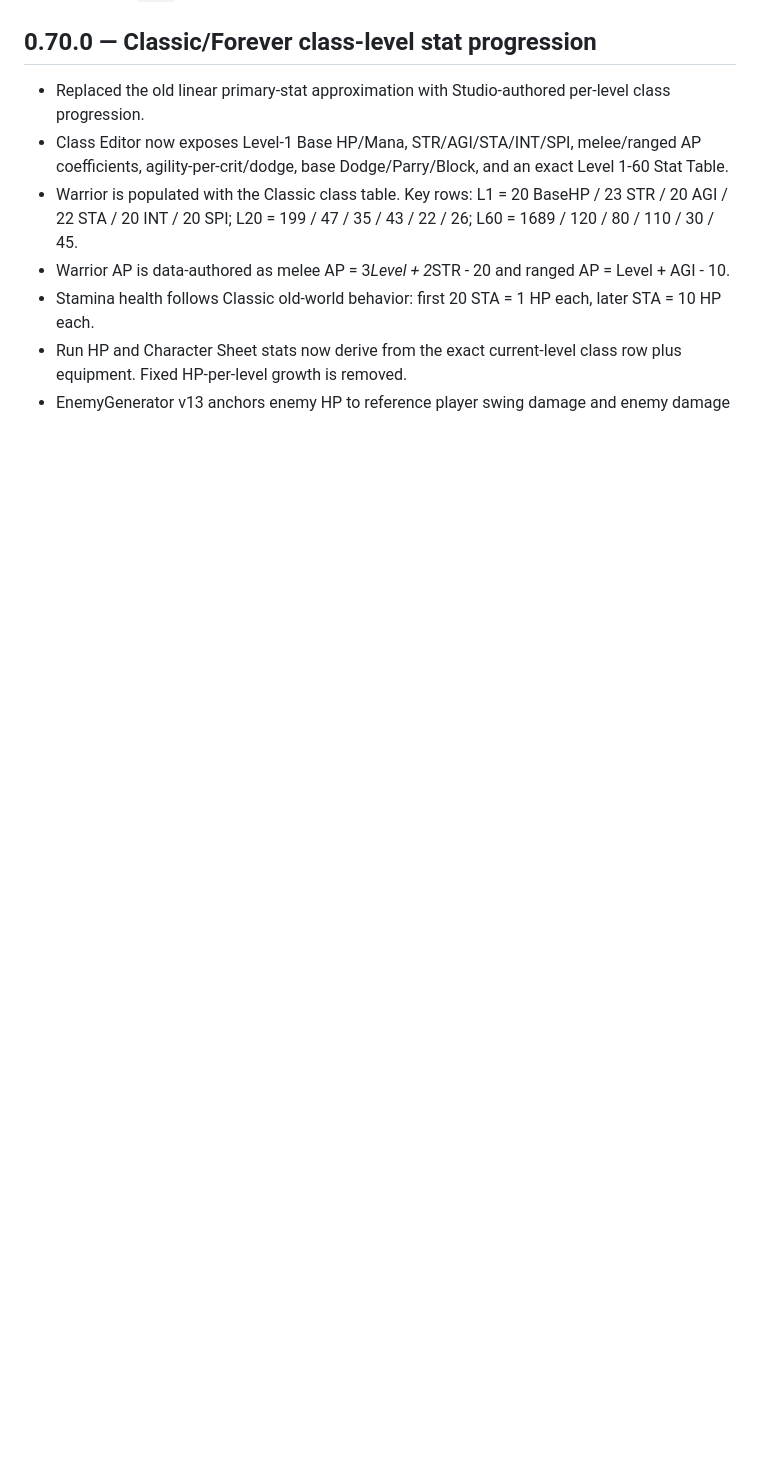
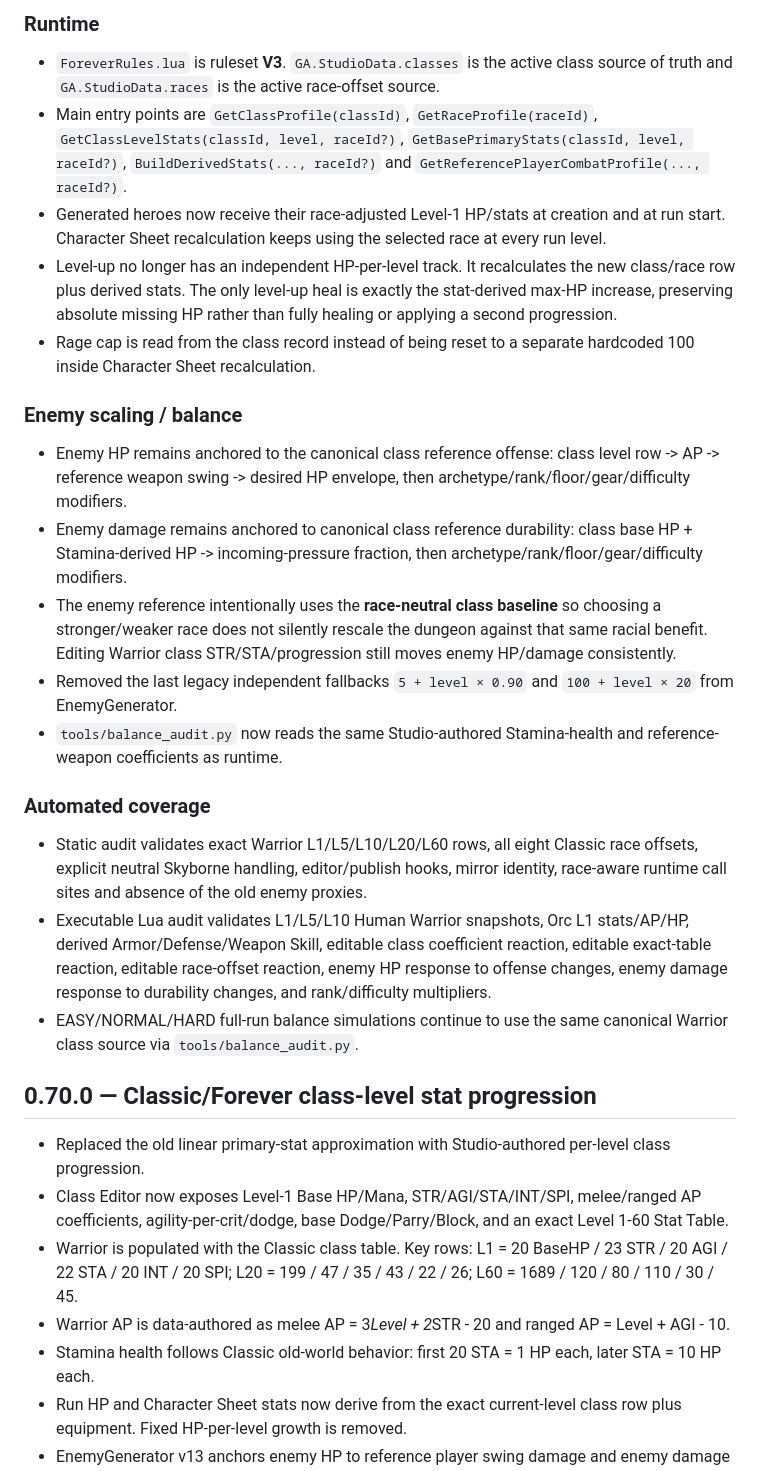
Before and after one commit to indarkbatta/goblinArcade, a Markdown page: HANDOFF.md, the part around one of its changes. Drawn GitHub-style; blank space fills up the shorter version.

Commit message:
Document race-aware Classic progression and enemy scaling

```diff
--- a/HANDOFF.md
+++ b/HANDOFF.md
@@ -9,3 +46,25 @@ Default branch: `main`
+### Runtime
+
+- `ForeverRules.lua` is ruleset **V3**. `GA.StudioData.classes` is the active class source of truth and `GA.StudioData.races` is the active race-offset source.
+- Main entry points are `GetClassProfile(classId)`, `GetRaceProfile(raceId)`, `GetClassLevelStats(classId, level, raceId?)`, `GetBasePrimaryStats(classId, level, raceId?)`, `BuildDerivedStats(..., raceId?)` and `GetReferencePlayerCombatProfile(..., raceId?)`.
+- Generated heroes now receive their race-adjusted Level-1 HP/stats at creation and at run start. Character Sheet recalculation keeps using the selected race at every run level.
+- Level-up no longer has an independent HP-per-level track. It recalculates the new class/race row plus derived stats. The only level-up heal is exactly the stat-derived max-HP increase, preserving absolute missing HP rather than fully healing or applying a second progression.
+- Rage cap is read from the class record instead of being reset to a separate hardcoded 100 inside Character Sheet recalculation.
+
+### Enemy scaling / balance
+
+- Enemy HP remains anchored to the canonical class reference offense: class level row -> AP -> reference weapon swing -> desired HP envelope, then archetype/rank/floor/gear/difficulty modifiers.
+- Enemy damage remains anchored to canonical class reference durability: class base HP + Stamina-derived HP -> incoming-pressure fraction, then archetype/rank/floor/gear/difficulty modifiers.
+- The enemy reference intentionally uses the **race-neutral class baseline** so choosing a stronger/weaker race does not silently rescale the dungeon against that same racial benefit. Editing Warrior class STR/STA/progression still moves enemy HP/damage consistently.
+- Removed the last legacy independent fallbacks `5 + level × 0.90` and `100 + level × 20` from EnemyGenerator.
+- `tools/balance_audit.py` now reads the same Studio-authored Stamina-health and reference-weapon coefficients as runtime.
+
+### Automated coverage
+
+- Static audit validates exact Warrior L1/L5/L10/L20/L60 rows, all eight Classic race offsets, explicit neutral Skyborne handling, editor/publish hooks, mirror identity, race-aware runtime call sites and absence of the old enemy proxies.
+- Executable Lua audit validates L1/L5/L10 Human Warrior snapshots, Orc L1 stats/AP/HP, derived Armor/Defense/Weapon Skill, editable class coefficient reaction, editable exact-table reaction, editable race-offset reaction, enemy HP response to offense changes, enemy damage response to durability changes, and rank/difficulty multipliers.
+- EASY/NORMAL/HARD full-run balance simulations continue to use the same canonical Warrior class source via `tools/balance_audit.py`.
+
 
 
 ## 0.70.0 — Classic/Forever class-level stat progression
```
Also changed, not shown: other parts of HANDOFF.md (+38 -1 lines).
